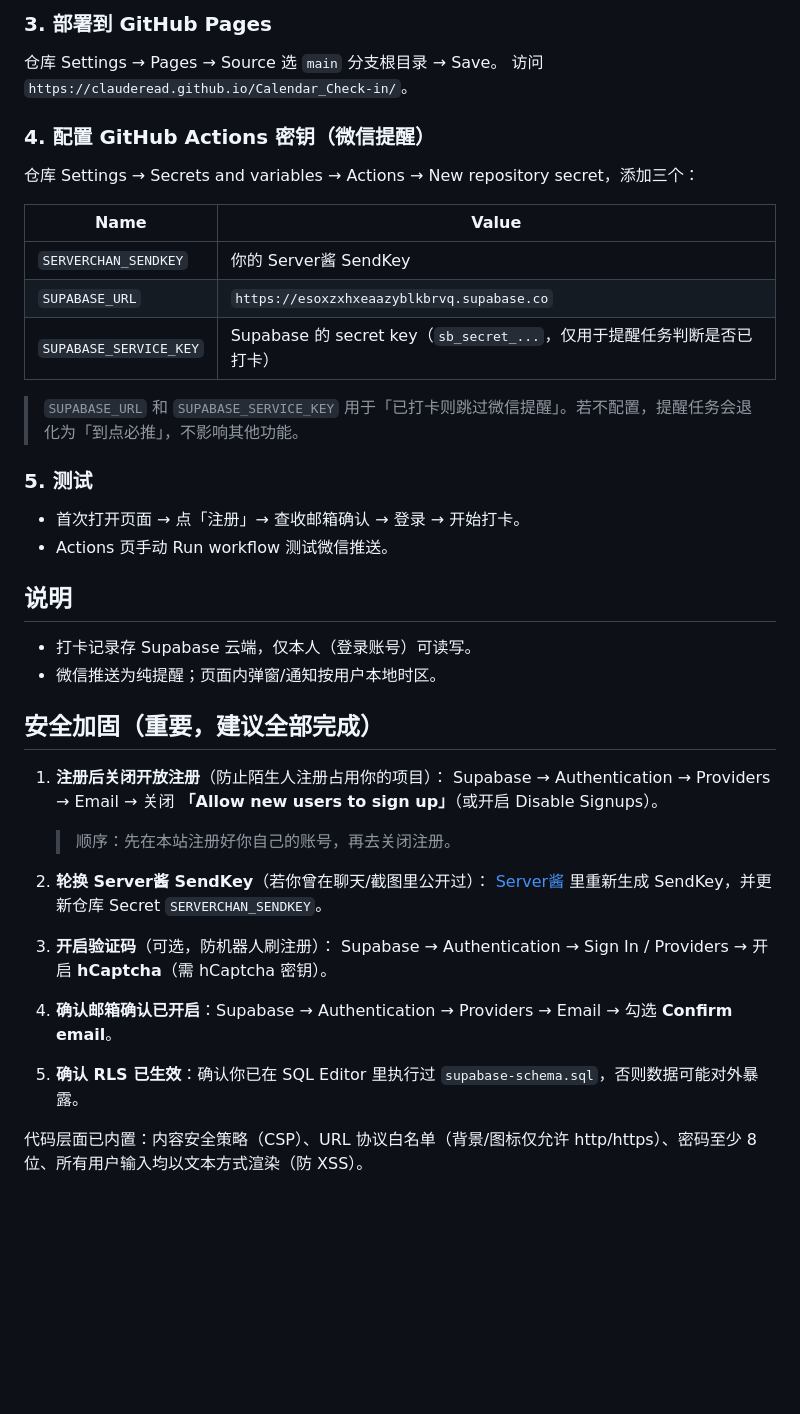
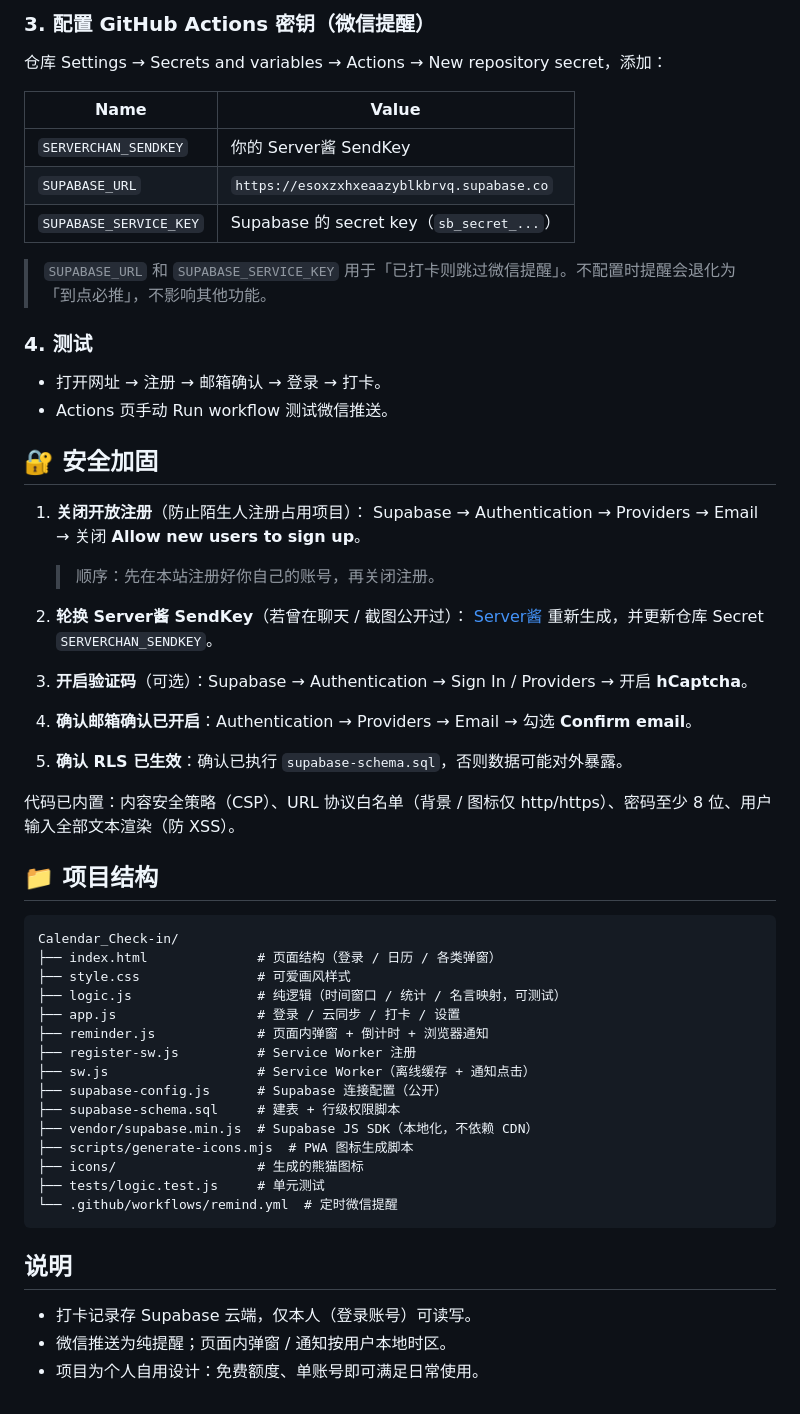
Before and after one commit to ClaudeRead/Calendar_Check-in, a Markdown page: README.md, the part around one of its changes. Drawn GitHub-style; blank space fills up the shorter version.

````diff
--- a/README.md
+++ b/README.md
@@ -37,41 +68,58 @@ node --test tests/
 
-### 3. 部署到 GitHub Pages
-仓库 Settings → Pages → Source 选 `main` 分支根目录 → Save。
-访问 `https://clauderead.github.io/Calendar_Check-in/`。
-
-### 4. 配置 GitHub Actions 密钥（微信提醒）
-仓库 Settings → Secrets and variables → Actions → New repository secret，添加三个：
+### 3. 配置 GitHub Actions 密钥（微信提醒）
+仓库 Settings → Secrets and variables → Actions → New repository secret，添加：
 
 | Name | Value |
 |---|---|
 | `SERVERCHAN_SENDKEY` | 你的 Server酱 SendKey |
 | `SUPABASE_URL` | `https://esoxzxhxeaazyblkbrvq.supabase.co` |
-| `SUPABASE_SERVICE_KEY` | Supabase 的 secret key（`sb_secret_...`，仅用于提醒任务判断是否已打卡） |
+| `SUPABASE_SERVICE_KEY` | Supabase 的 secret key（`sb_secret_...`） |
 
-> `SUPABASE_URL` 和 `SUPABASE_SERVICE_KEY` 用于「已打卡则跳过微信提醒」。若不配置，提醒任务会退化为「到点必推」，不影响其他功能。
+> `SUPABASE_URL` 和 `SUPABASE_SERVICE_KEY` 用于「已打卡则跳过微信提醒」。不配置时提醒会退化为「到点必推」，不影响其他功能。
 
-### 5. 测试
-- 首次打开页面 → 点「注册」→ 查收邮箱确认 → 登录 → 开始打卡。
+### 4. 测试
+- 打开网址 → 注册 → 邮箱确认 → 登录 → 打卡。
 - Actions 页手动 Run workflow 测试微信推送。
 
+## 🔐 安全加固
+
+1. **关闭开放注册**（防止陌生人注册占用项目）：
+   Supabase → Authentication → Providers → Email → 关闭 **Allow new users to sign up**。
+   > 顺序：先在本站注册好你自己的账号，再关闭注册。
+
+2. **轮换 Server酱 SendKey**（若曾在聊天 / 截图公开过）：
+   [Server酱](https://sct.ftqq.com) 重新生成，并更新仓库 Secret `SERVERCHAN_SENDKEY`。
+
+3. **开启验证码**（可选）：Supabase → Authentication → Sign In / Providers → 开启 **hCaptcha**。
+
+4. **确认邮箱确认已开启**：Authentication → Providers → Email → 勾选 **Confirm email**。
+
+5. **确认 RLS 已生效**：确认已执行 `supabase-schema.sql`，否则数据可能对外暴露。
+
+代码已内置：内容安全策略（CSP）、URL 协议白名单（背景 / 图标仅 http/https）、密码至少 8 位、用户输入全部文本渲染（防 XSS）。
+
+## 📁 项目结构
+
+```
+Calendar_Check-in/
+├── index.html              # 页面结构（登录 / 日历 / 各类弹窗）
+├── style.css               # 可爱画风样式
+├── logic.js                # 纯逻辑（时间窗口 / 统计 / 名言映射，可测试）
+├── app.js                  # 登录 / 云同步 / 打卡 / 设置
+├── reminder.js             # 页面内弹窗 + 倒计时 + 浏览器通知
+├── register-sw.js          # Service Worker 注册
+├── sw.js                   # Service Worker（离线缓存 + 通知点击）
+├── supabase-config.js      # Supabase 连接配置（公开）
+├── supabase-schema.sql     # 建表 + 行级权限脚本
+├── vendor/supabase.min.js  # Supabase JS SDK（本地化，不依赖 CDN）
+├── scripts/generate-icons.mjs  # PWA 图标生成脚本
+├── icons/                  # 生成的熊猫图标
+├── tests/logic.test.js     # 单元测试
+└── .github/workflows/remind.yml  # 定时微信提醒
+```
+
 ## 说明
+
 - 打卡记录存 Supabase 云端，仅本人（登录账号）可读写。
-- 微信推送为纯提醒；页面内弹窗/通知按用户本地时区。
-
-## 安全加固（重要，建议全部完成）
-
-1. **注册后关闭开放注册**（防止陌生人注册占用你的项目）：
-   Supabase → Authentication → Providers → Email → 关闭 **「Allow new users to sign up」**（或开启 Disable Signups）。
-   > 顺序：先在本站注册好你自己的账号，再去关闭注册。
-
-2. **轮换 Server酱 SendKey**（若你曾在聊天/截图里公开过）：
-   [Server酱](https://sct.ftqq.com) 里重新生成 SendKey，并更新仓库 Secret `SERVERCHAN_SENDKEY`。
-
-3. **开启验证码**（可选，防机器人刷注册）：
-   Supabase → Authentication → Sign In / Providers → 开启 **hCaptcha**（需 hCaptcha 密钥）。
-
-4. **确认邮箱确认已开启**：Supabase → Authentication → Providers → Email → 勾选 **Confirm email**。
-
-5. **确认 RLS 已生效**：确认你已在 SQL Editor 里执行过 `supabase-schema.sql`，否则数据可能对外暴露。
-
-代码层面已内置：内容安全策略（CSP）、URL 协议白名单（背景/图标仅允许 http/https）、密码至少 8 位、所有用户输入均以文本方式渲染（防 XSS）。
+- 微信推送为纯提醒；页面内弹窗 / 通知按用户本地时区。
+- 项目为个人自用设计：免费额度、单账号即可满足日常使用。
````
Also changed, not shown: other parts of README.md (+49 -18 lines).
